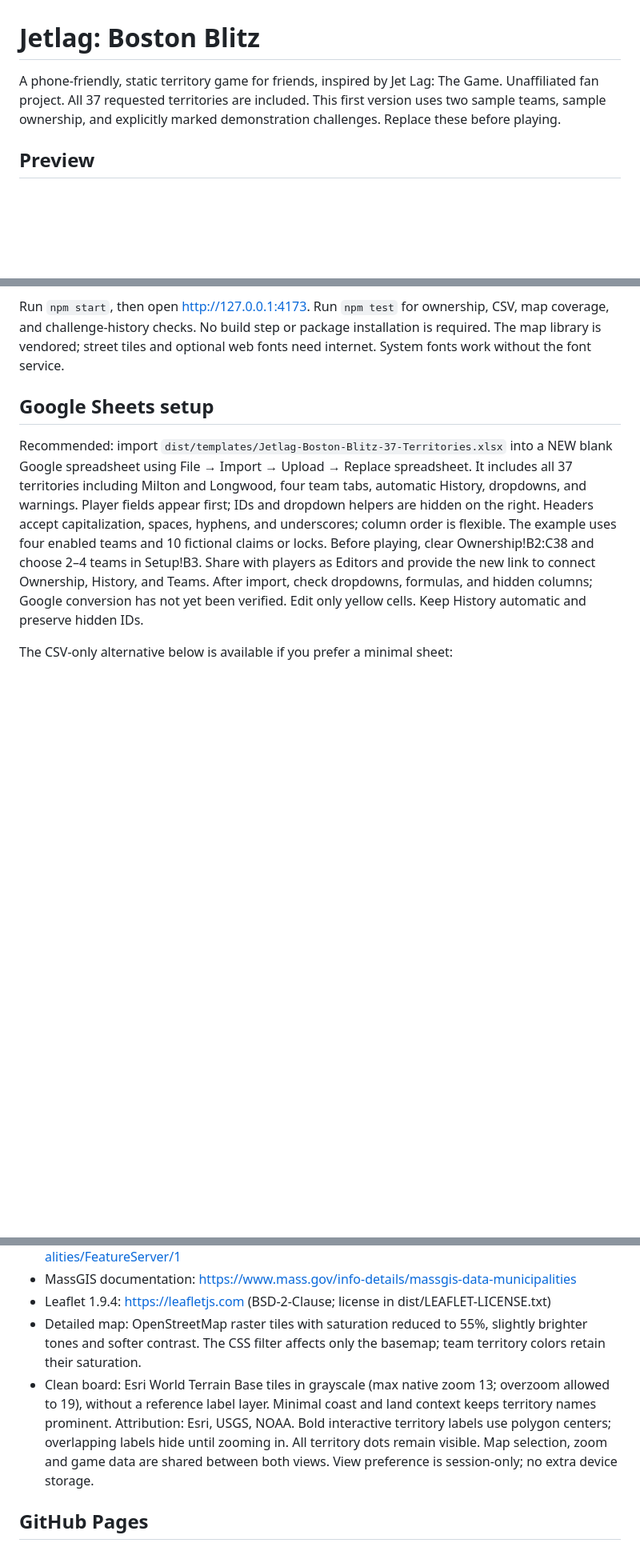
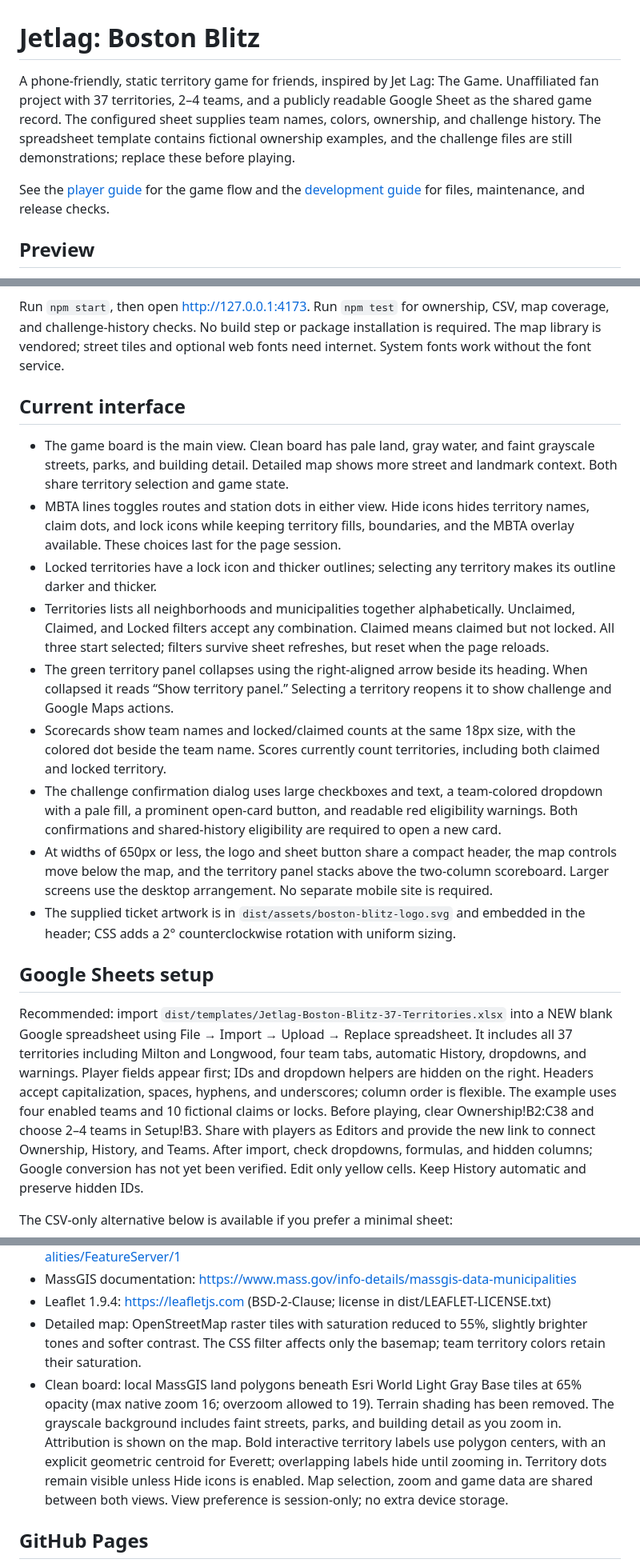
Before and after one commit to anselgl/jetlagboston, a Markdown page: README.md, 3 parts joined by grey strips. Shown at 80% size. Rendered like a GitHub page; blank space fills up the shorter version.

Commit message:
Document current game interface and maintenance workflows

```diff
--- a/README.md
+++ b/README.md
@@ -1,6 +1,8 @@
 # Jetlag: Boston Blitz
 
-A phone-friendly, static territory game for friends, inspired by Jet Lag: The Game. Unaffiliated fan project. All 37 requested territories are included. This first version uses two sample teams, sample ownership, and explicitly marked demonstration challenges. Replace these before playing.
+A phone-friendly, static territory game for friends, inspired by Jet Lag: The Game. Unaffiliated fan project with 37 territories, 2–4 teams, and a publicly readable Google Sheet as the shared game record. The configured sheet supplies team names, colors, ownership, and challenge history. The spreadsheet template contains fictional ownership examples, and the challenge files are still demonstrations; replace these before playing.
+
+See the [player guide](docs/PLAYING.md) for the game flow and the [development guide](docs/DEVELOPMENT.md) for files, maintenance, and release checks.
 
 ## Preview
 
@@ -10,6 +12,18 @@ The MBTA lines button toggles subway, Mattapan trolley, Silver Line buses, and c
 
 Run `npm start`, then open http://127.0.0.1:4173. Run `npm test` for ownership, CSV, map coverage, and challenge-history checks. No build step or package installation is required. The map library is vendored; street tiles and optional web fonts need internet. System fonts work without the font service.
 
+## Current interface
+
+- The game board is the main view. Clean board has pale land, gray water, and faint grayscale streets, parks, and building detail. Detailed map shows more street and landmark context. Both share territory selection and game state.
+- MBTA lines toggles routes and station dots in either view. Hide icons hides territory names, claim dots, and lock icons while keeping territory fills, boundaries, and the MBTA overlay available. These choices last for the page session.
+- Locked territories have a lock icon and thicker outlines; selecting any territory makes its outline darker and thicker.
+- Territories lists all neighborhoods and municipalities together alphabetically. Unclaimed, Claimed, and Locked filters accept any combination. Claimed means claimed but not locked. All three start selected; filters survive sheet refreshes, but reset when the page reloads.
+- The green territory panel collapses using the right-aligned arrow beside its heading. When collapsed it reads “Show territory panel.” Selecting a territory reopens it to show challenge and Google Maps actions.
+- Scorecards show team names and locked/claimed counts at the same 18px size, with the colored dot beside the team name. Scores currently count territories, including both claimed and locked territory.
+- The challenge confirmation dialog uses large checkboxes and text, a team-colored dropdown with a pale fill, a prominent open-card button, and readable red eligibility warnings. Both confirmations and shared-history eligibility are required to open a new card.
+- At widths of 650px or less, the logo and sheet button share a compact header, the map controls move below the map, and the territory panel stacks above the two-column scoreboard. Larger screens use the desktop arrangement. No separate mobile site is required.
+- The supplied ticket artwork is in `dist/assets/boston-blitz-logo.svg` and embedded in the header; CSS adds a 2° counterclockwise rotation with uniform sizing.
+
 ## Google Sheets setup
 
 Recommended: import `dist/templates/Jetlag-Boston-Blitz-37-Territories.xlsx` into a NEW blank Google spreadsheet using File → Import → Upload → Replace spreadsheet. It includes all 37 territories including Milton and Longwood, four team tabs, automatic History, dropdowns, and warnings. Player fields appear first; IDs and dropdown helpers are hidden on the right. Headers accept capitalization, spaces, hyphens, and underscores; column order is flexible. The example uses four enabled teams and 10 fictional claims or locks. Before playing, clear Ownership!B2:C38 and choose 2–4 teams in Setup!B3. Share with players as Editors and provide the new link to connect Ownership, History, and Teams. After import, check dropdowns, formulas, and hidden columns; Google conversion has not yet been verified. Edit only yellow cells. Keep History automatic and preserve hidden IDs.
@@ -44,7 +58,7 @@ Draft game polygons come from Boston's Boston in Context by Neighborhood 2025 ge
 - MassGIS documentation: https://www.mass.gov/info-details/massgis-data-municipalities
 - Leaflet 1.9.4: https://leafletjs.com (BSD-2-Clause; license in dist/LEAFLET-LICENSE.txt)
 - Detailed map: OpenStreetMap raster tiles with saturation reduced to 55%, slightly brighter tones and softer contrast. The CSS filter affects only the basemap; team territory colors retain their saturation.
-- Clean board: Esri World Terrain Base tiles in grayscale (max native zoom 13; overzoom allowed to 19), without a reference label layer. Minimal coast and land context keeps territory names prominent. Attribution: Esri, USGS, NOAA. Bold interactive territory labels use polygon centers; overlapping labels hide until zooming in. All territory dots remain visible. Map selection, zoom and game data are shared between both views. View preference is session-only; no extra device storage.
+- Clean board: local MassGIS land polygons beneath Esri World Light Gray Base tiles at 65% opacity (max native zoom 16; overzoom allowed to 19). Terrain shading has been removed. The grayscale background includes faint streets, parks, and building detail as you zoom in. Attribution is shown on the map. Bold interactive territory labels use polygon centers, with an explicit geometric centroid for Everett; overlapping labels hide until zooming in. Territory dots remain visible unless Hide icons is enabled. Map selection, zoom and game data are shared between both views. View preference is session-only; no extra device storage.
 
 ## GitHub Pages
 
```
Also changed, not shown: other parts of README.md (+5 -5 lines), docs/DEVELOPMENT.md (added, +67 -0 lines), docs/PLAYING.md (added, +41 -0 lines).
